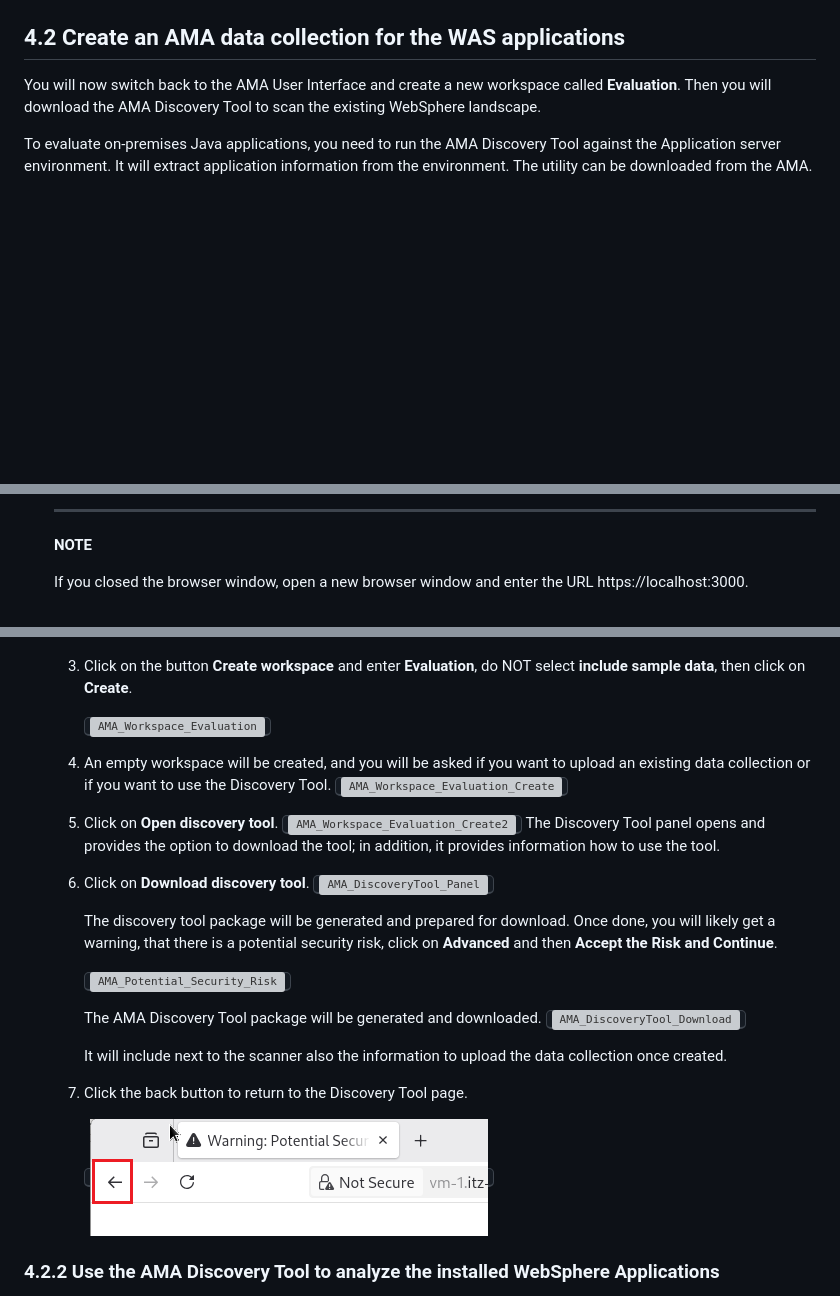
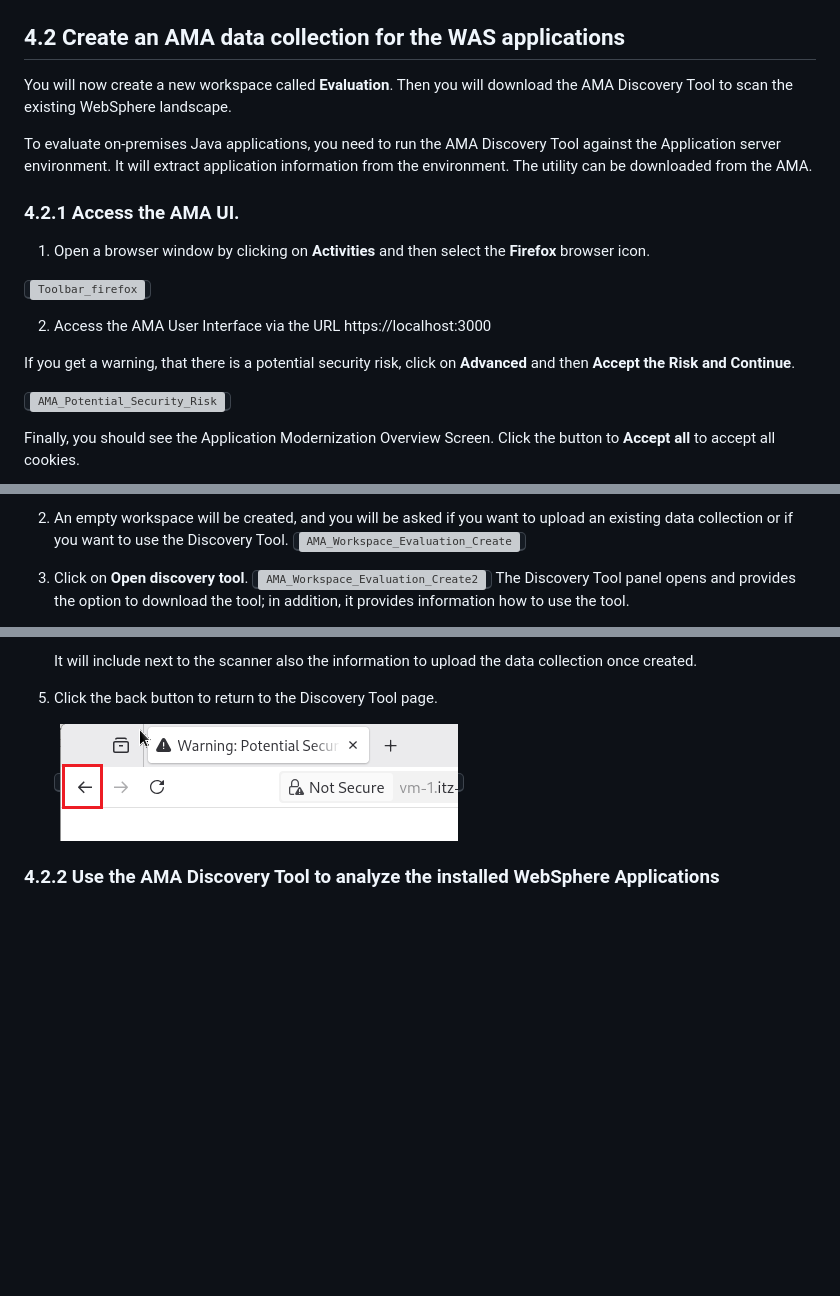
Before and after one commit to Emily-Jiang/tx-more-lab-2026, a Markdown page: README.md, 3 parts joined by grey strips. Rendered like a GitHub page; blank space fills up the shorter version; grey boxes are pictures that could not be loaded.

```diff
--- a/README.md
+++ b/README.md
@@ -209,7 +211,21 @@ Access the AMA launch script to verify if AMA is started or not
 
 ## 4.2 Create an AMA data collection for the WAS applications
 
-You will now switch back to the AMA User Interface and create a new workspace called **Evaluation**. Then you will download the AMA Discovery Tool to scan the existing WebSphere landscape.
+You will now create a new workspace called **Evaluation**. Then you will download the AMA Discovery Tool to scan the existing WebSphere landscape.
 
 To evaluate on-premises Java applications, you need to run the AMA Discovery Tool against the Application server environment. It will extract application information from the environment. The utility can be downloaded from the AMA.
 
+### 4.2.1 Access the AMA UI.
+
+1. Open a browser window by clicking on **Activities** and then select the **Firefox** browser icon.
+
+<kbd>![Toolbar_firefox](./images/media/Toolbar_firefox.png)</kbd>
+
+2. Access the AMA User Interface via the URL https://localhost:3000
+
+If you get a warning, that there is a potential security risk, click on **Advanced** and then **Accept the Risk and Continue**.
+
+<kbd>![AMA_Potential_Security_Risk](./images/media/AMA_Potential_Security_Risk.png)</kbd>
+
+Finally, you should see the Application Modernization Overview Screen. Click the button to **Accept all** to accept all cookies.
+
@@ -220,6 +239,8 @@ To evaluate on-premises Java applications, you need to run the AMA Discovery Too
 
-    ---
-    **NOTE**
+2. An empty workspace will be created, and you will be asked if you want to upload an existing data collection or if you want to use the Discovery Tool.
+    <kbd>![AMA_Workspace_Evaluation_Create](./images/media/AMA_Workspace_Evaluation_Create.png)</kbd>
 
-    If you closed the browser window, open a new browser window and enter the URL https://localhost:3000.
+3. Click on **Open discovery tool**.
+        <kbd>![AMA_Workspace_Evaluation_Create2](./images/media/AMA_Workspace_Evaluation_Create2.png)</kbd>
+The Discovery Tool panel opens and provides the option to download the tool; in addition, it provides information how to use the tool.
 
@@ -235,33 +258,9 @@ To evaluate on-premises Java applications, you need to run the AMA Discovery Too
 
+    It will include next to the scanner also the information to upload the data collection once created.
 
-    3. Click on the button **Create workspace** and enter **Evaluation**, do NOT select **include sample data**, then click on **Create**.
+5. Click the back button to return to the Discovery Tool page.
 
-        <kbd>![AMA_Workspace_Evaluation](./images/media/AMA_Workspace_Evaluation.png)</kbd>
-
-    4. An empty workspace will be created, and you will be asked if you want to upload an existing data collection or if you want to use the Discovery Tool.
-        <kbd>![AMA_Workspace_Evaluation_Create](./images/media/AMA_Workspace_Evaluation_Create.png)</kbd>
-
-    5. Click on **Open discovery tool**.
-        <kbd>![AMA_Workspace_Evaluation_Create2](./images/media/AMA_Workspace_Evaluation_Create2.png)</kbd>
-    The Discovery Tool panel opens and provides the option to download the tool; in addition, it provides information how to use the tool.
-
-    6. Click on **Download discovery tool**.
-    <kbd>![AMA_DiscoveryTool_Panel](./images/media/AMA_DiscoveryTool_Panel.png)</kbd>
-
-        The discovery tool package will be generated and prepared for download.
-        Once done, you will likely get a warning, that there is a potential security risk, click on **Advanced** and then **Accept the Risk and Continue**.
-
-        <kbd>![AMA_Potential_Security_Risk](./images/media/AMA_Potential_Security_Risk3.png)</kbd>
-
-
-        The AMA Discovery Tool package will be generated and downloaded.
-        <kbd>![AMA_DiscoveryTool_Download](./images/media/AMA_DiscoveryTool_Download.png)</kbd>
-
-        It will include next to the scanner also the information to upload the data collection once created.
-
-    7. Click the back button to return to the Discovery Tool page.
-
-        <kbd>![AMA_DiscoveryTool_Download2](./images/media/AMA_DiscoveryTool_Download2.png)</kbd>
+    <kbd>![AMA_DiscoveryTool_Download2](./images/media/AMA_DiscoveryTool_Download2.png)</kbd>
 
 
 ### 4.2.2 Use the AMA Discovery Tool to analyze the installed WebSphere Applications
```
Also changed, not shown: other parts of README.md (+15 -8 lines), images/media/AMA_Initial_Screen-Intro.png.
